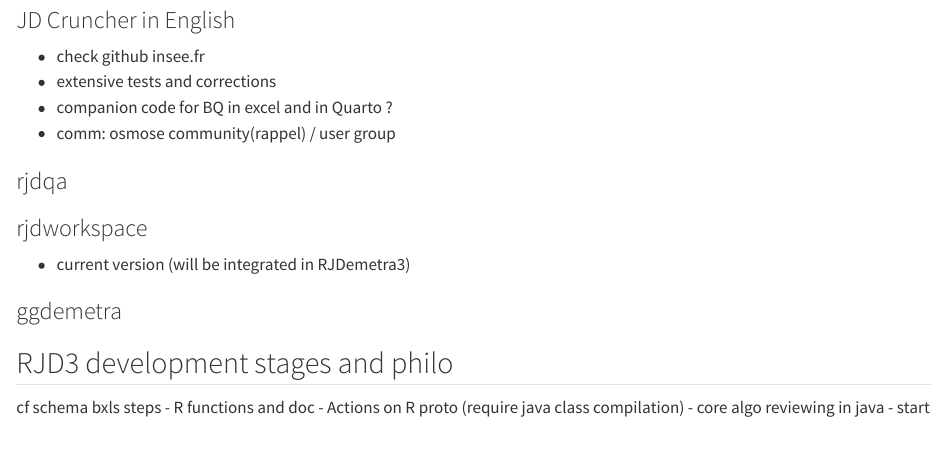
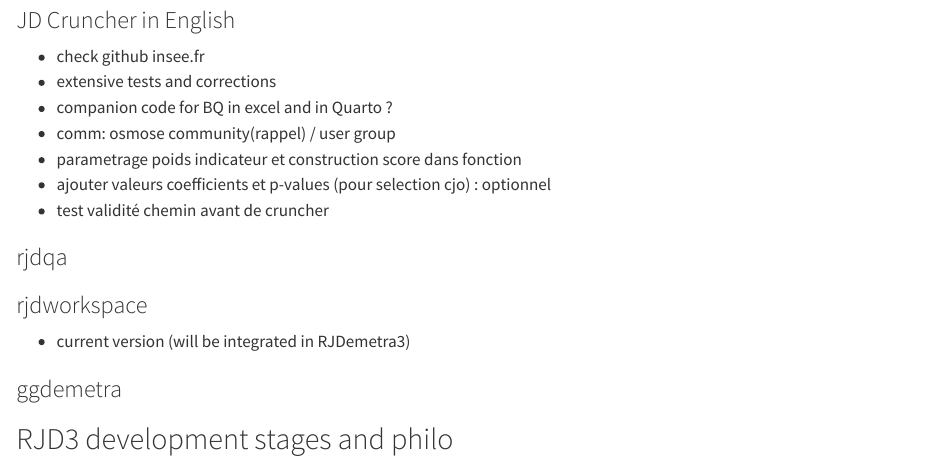
Before and after one commit to TanguyBarthelemy/RJD3_development, a Quarto document (Battle_plan.qmd): the page in a window 1100 px wide, from 280 px down. Rendered offline with R 4.5, knitr and Pandoc in place of Quarto, with nearby package versions.

Commit message:
update plan

```diff
--- a/Battle_plan.qmd
+++ b/Battle_plan.qmd
@@ -15,6 +15,9 @@
 - extensive tests and corrections
 - companion code for BQ in excel and in Quarto ?
 - comm: osmose community(rappel) / user group
+- parametrage poids indicateur et construction score dans fonction
+- ajouter valeurs coefficients et p-values (pour selection cjo) : optionnel
+- test validité chemin avant de cruncher
 
 ### rjdqa
 
```
